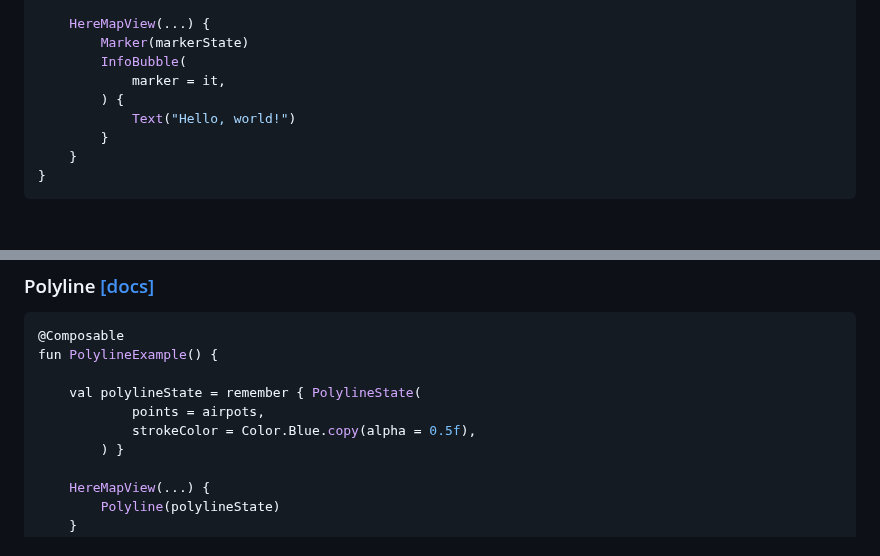
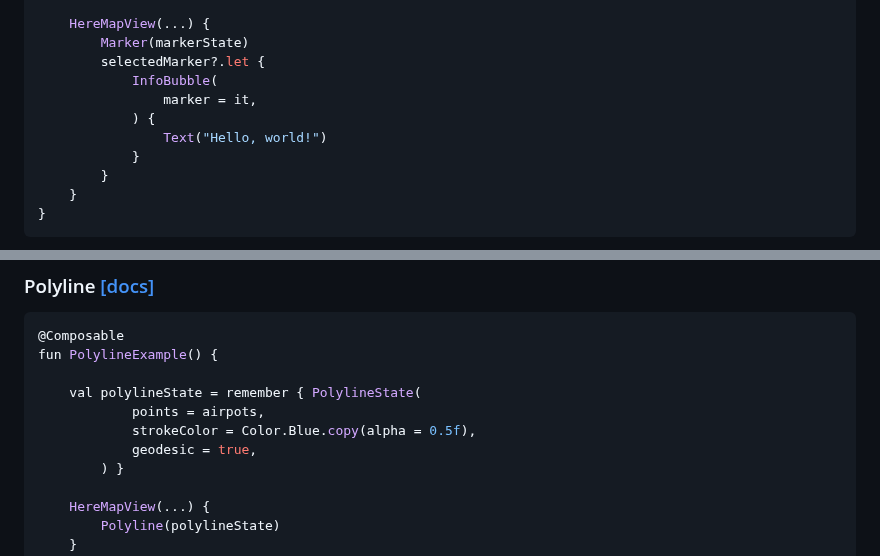
Before and after one commit to MapConductor/android-for-here, a Markdown page: README.md, 2 parts joined by grey strips. Drawn GitHub-style; blank space fills up the shorter version.

```diff
--- a/README.md
+++ b/README.md
@@ -135,10 +130,12 @@ fun InfoBubbleExample() {
 
     HereMapView(...) {
         Marker(markerState)
-        InfoBubble(
-            marker = it,
-        ) {
-            Text("Hello, world!")
+        selectedMarker?.let {
+            InfoBubble(
+                marker = it,
+            ) {
+                Text("Hello, world!")
+            }
         }
     }
 }
@@ -180,6 +177,7 @@ fun PolylineExample() {
     val polylineState = remember { PolylineState(
             points = airpots,
             strokeColor = Color.Blue.copy(alpha = 0.5f),
+            geodesic = true,
         ) }
 
     HereMapView(...) {
```
Also changed, not shown: other parts of README.md (+11 -16 lines), docs/images/basic-setup-here.png, docs/images/polygon.png, 11 other files.
